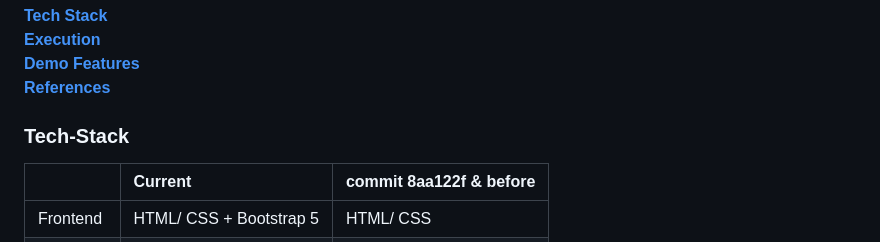
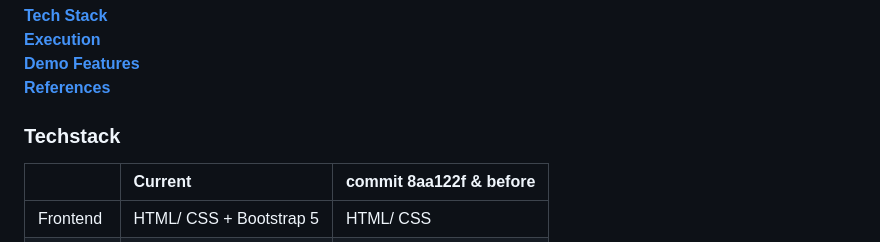
Before and after one commit to immasei/bus-reservation-system, a Markdown page: README.md, the part around the change. GitHub-like rendering.

```diff
--- a/README.md
+++ b/README.md
@@ -6,7 +6,7 @@
 **[Demo Features](#Features)**<br>
 **[References](#References)**<br>
 
-### Tech-Stack
+### Techstack
 
 |            | Current                 | commit 8aa122f & before   |
 | :--------  | :-----------------------| :------------------------ |
```
